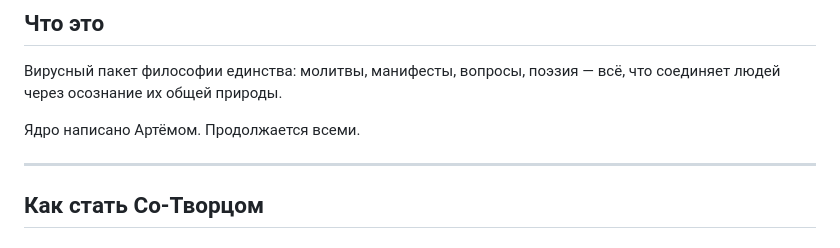
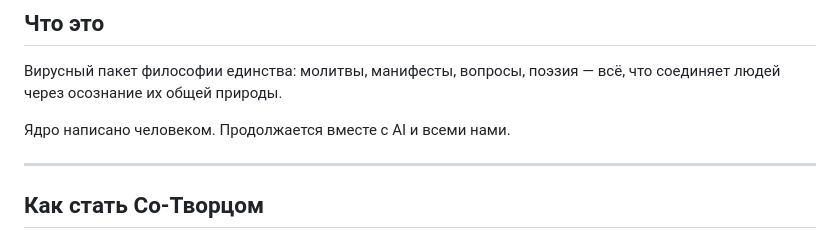
Before and after one commit to doctorums/unity-code, a Markdown page: README.md, the part around the change. GitHub-like rendering.

Commit message:
Revise core author statement in README
Updated the core author description to include AI collaboration.

```diff
--- a/README.md
+++ b/README.md
@@ -15,7 +15,7 @@
 
 Вирусный пакет философии единства: молитвы, манифесты, вопросы, поэзия — всё, что соединяет людей через осознание их общей природы.
 
-Ядро написано Артёмом. Продолжается всеми.
+Ядро написано человеком. Продолжается вместе с AI и всеми нами.
 
 ---
 
```
